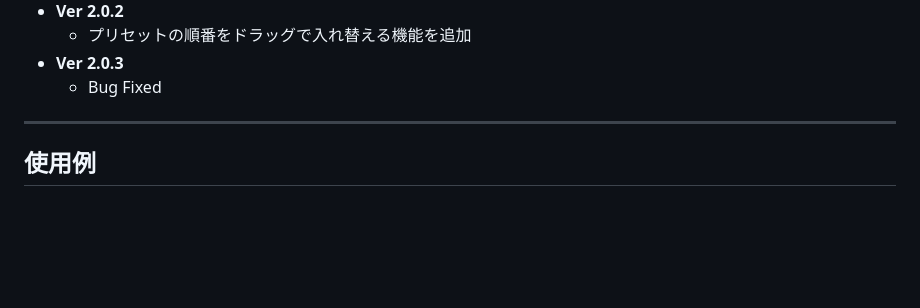
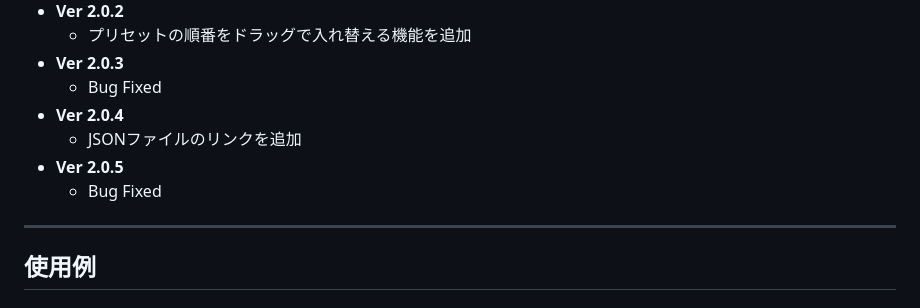
Before and after one commit to hosinosoraka/guitar-scale-viewer, a Markdown page: README.md, the part around the change. GitHub-like rendering; blank space fills up the shorter version.

```diff
--- a/README.md
+++ b/README.md
@@ -66,6 +66,10 @@ PC、またはタブレットの横画面での利用が望ましいです。
   - プリセットの順番をドラッグで入れ替える機能を追加
 - **Ver 2.0.3**
   - Bug Fixed
+- **Ver 2.0.4**
+  - JSONファイルのリンクを追加
+- **Ver 2.0.5**
+  - Bug Fixed
 
 ---
 
```
